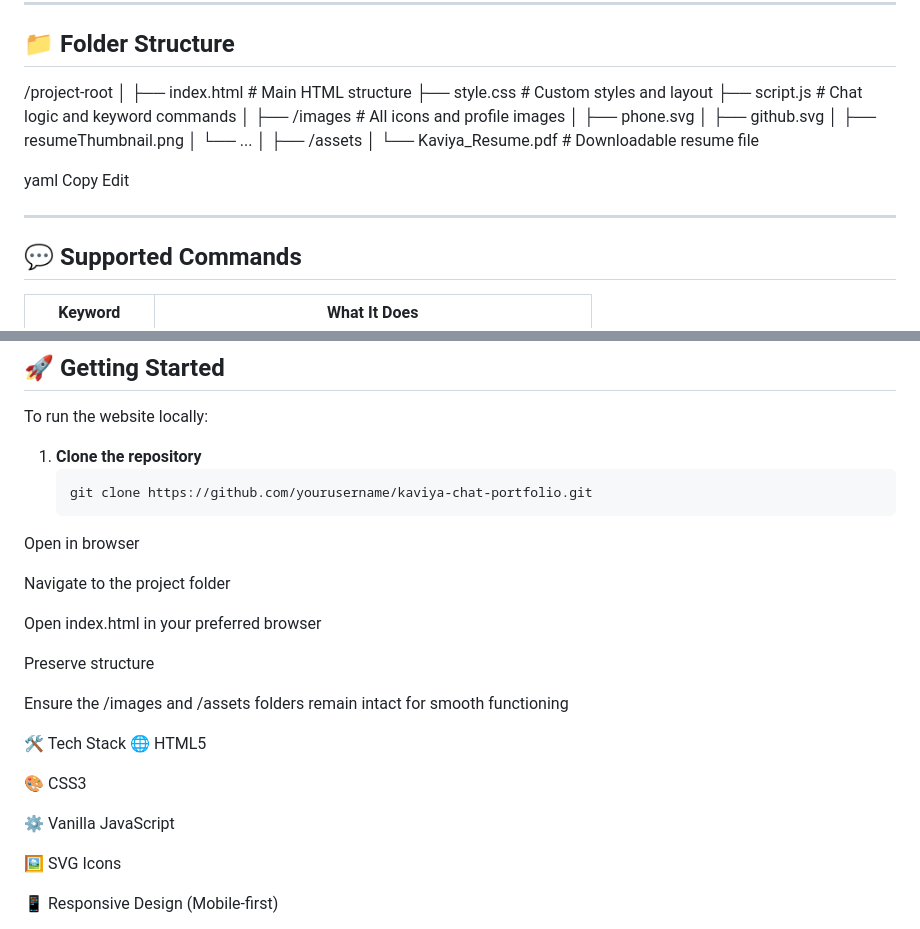
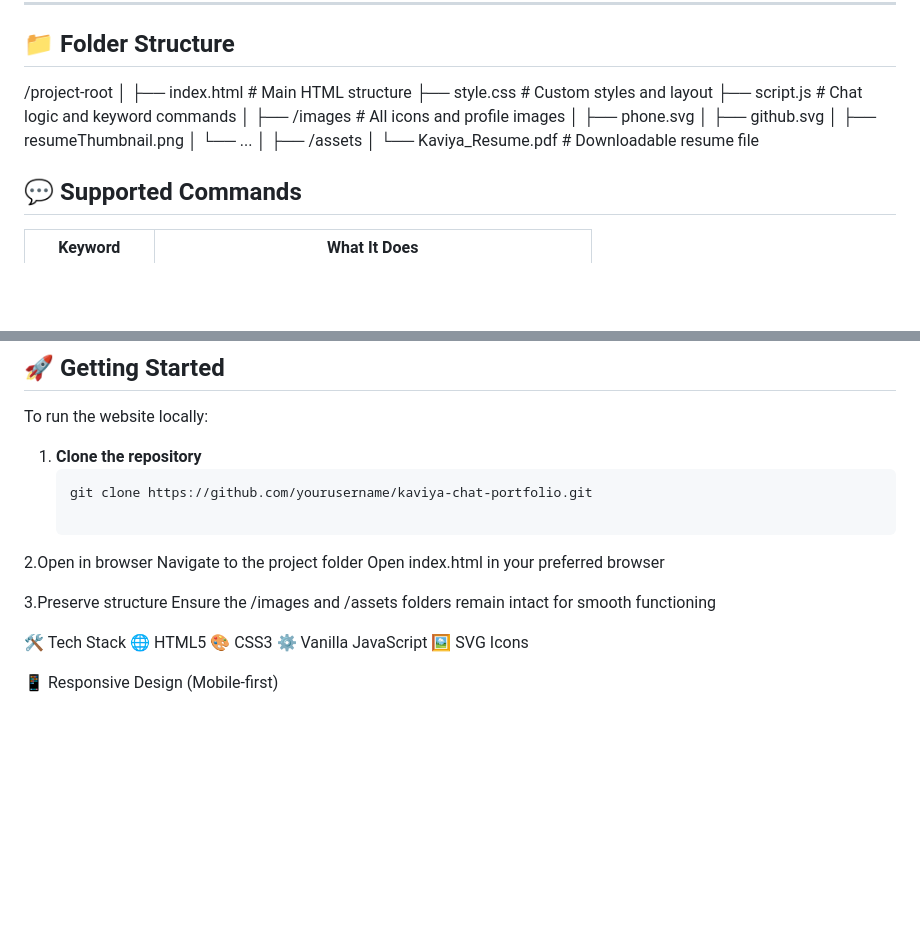
Before and after one commit to KaviyaSathasivam/PortfolioViaWhatsapp, a Markdown page: README.md, 2 parts joined by grey strips. Drawn GitHub-style; blank space fills up the shorter version.

````diff
--- a/README.md
+++ b/README.md
@@ -49,12 +49,6 @@ This is more than a portfolio — it’s an experience!
 ├── /assets
 │ └── Kaviya_Resume.pdf # Downloadable resume file
 
-yaml
-Copy
-Edit
-
----
-
 ## 💬 Supported Commands
 
 | Keyword       | What It Does                                                  |
@@ -82,23 +76,18 @@ To run the website locally:
 1. **Clone the repository**
    ```bash
    git clone https://github.com/yourusername/kaviya-chat-portfolio.git
-Open in browser
 
+2.Open in browser
 Navigate to the project folder
-
 Open index.html in your preferred browser
 
-Preserve structure
-
+3.Preserve structure
 Ensure the /images and /assets folders remain intact for smooth functioning
 
 🛠️ Tech Stack
 🌐 HTML5
-
 🎨 CSS3
-
 ⚙️ Vanilla JavaScript
-
 🖼️ SVG Icons
 
 📱 Responsive Design (Mobile-first)
````
